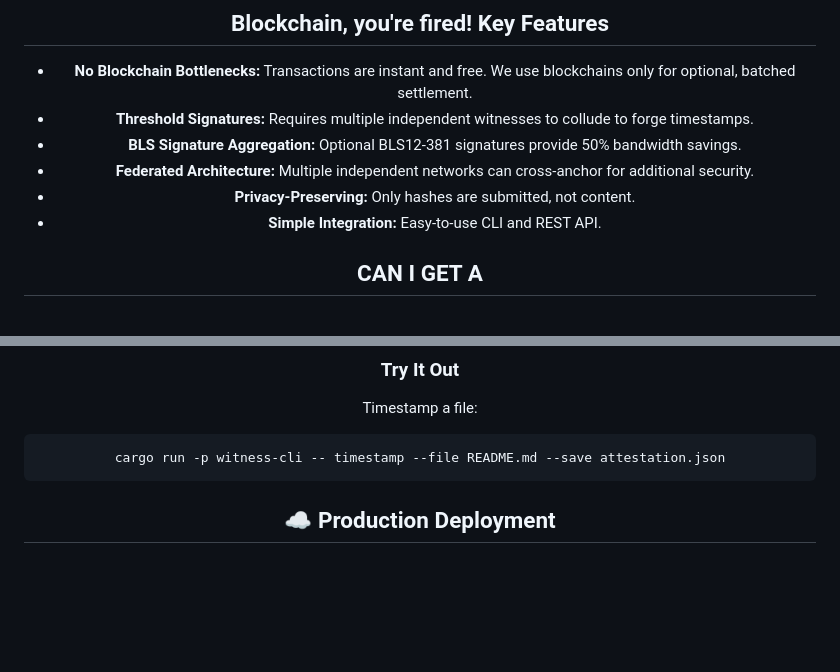
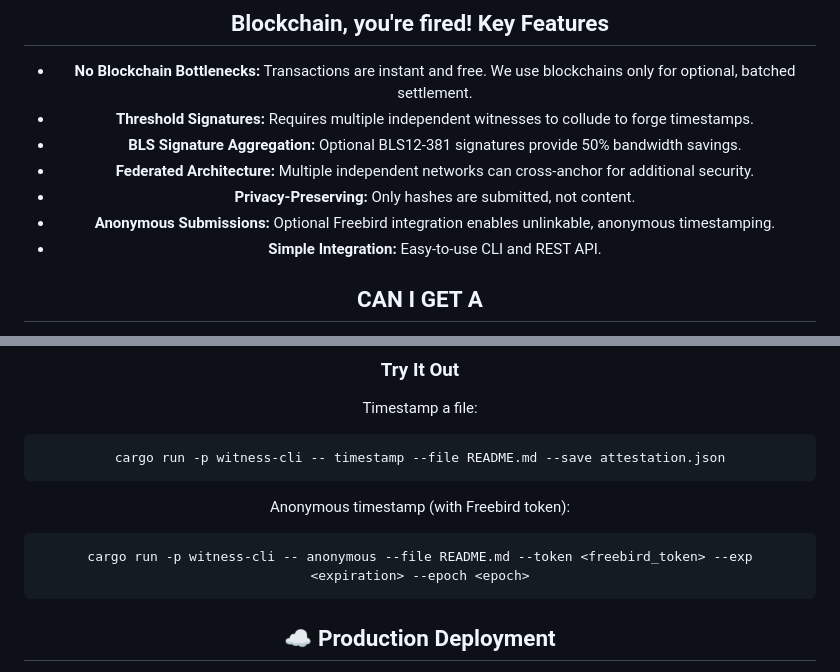
Before and after one commit to flammafex/witness, a Markdown page: README.md, 2 parts joined by grey strips. GitHub-like rendering; blank space fills up the shorter version.

````diff
--- a/README.md
+++ b/README.md
@@ -18,6 +18,7 @@ Witness is a federated witness network that provides threshold-signed timestamps
 - **BLS Signature Aggregation:** Optional BLS12-381 signatures provide 50% bandwidth savings.
 - **Federated Architecture:** Multiple independent networks can cross-anchor for additional security.
 - **Privacy-Preserving:** Only hashes are submitted, not content.
+- **Anonymous Submissions:** Optional Freebird integration enables unlinkable, anonymous timestamping.
 - **Simple Integration:** Easy-to-use CLI and REST API.
 
 ## CAN I GET A
@@ -99,6 +100,11 @@ cd witness
 Timestamp a file:
 ```bash
 cargo run -p witness-cli -- timestamp --file README.md --save attestation.json
+```
+
+Anonymous timestamp (with Freebird token):
+```bash
+cargo run -p witness-cli -- anonymous --file README.md --token <freebird_token> --exp <expiration> --epoch <epoch>
 ```
 
 ## ☁️ Production Deployment
````
Also changed, not shown: other parts of README.md (+45 -0 lines).
